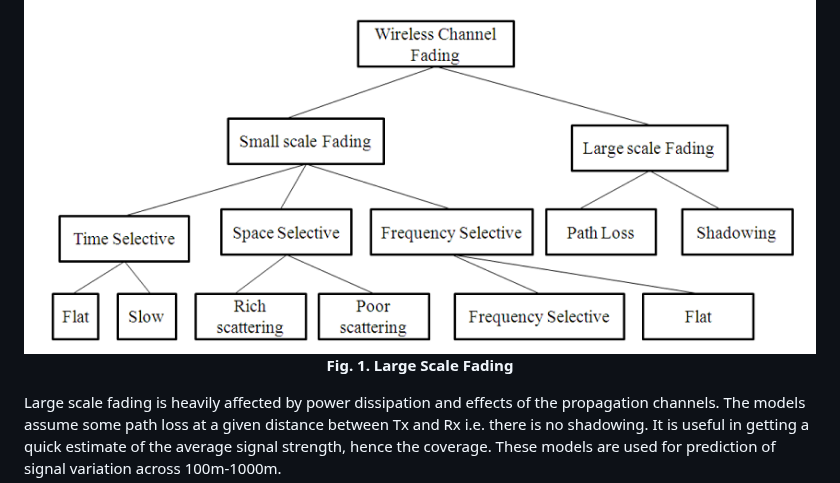
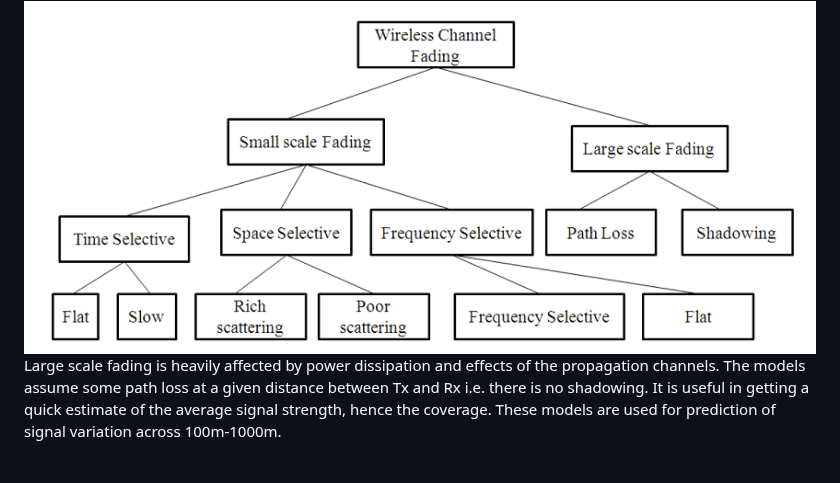
Before and after one commit to virtual-labs/exp-pathloss-iitkgp, a Markdown page: experiment/theory.md, the part around the change. Drawn GitHub-style.

```diff
--- a/experiment/theory.md
+++ b/experiment/theory.md
@@ -15,8 +15,7 @@ Large Scale Fading is dealt by propagation models that predict the mean received
 
 <div align="center">
     <img src="images/theory1.png" alt="Large Scale Fading">
-      <p><strong>Fig. 1. Large Scale Fading</strong></p>
-</div>
+      </div>
 
 Large scale fading is heavily affected by power dissipation and effects of the propagation channels. The models assume some path loss at a given distance between Tx and Rx i.e. there is no shadowing. It is useful in getting a quick estimate of the average signal strength, hence the coverage. These models are used for prediction of signal variation across 100m-1000m.
 
```
